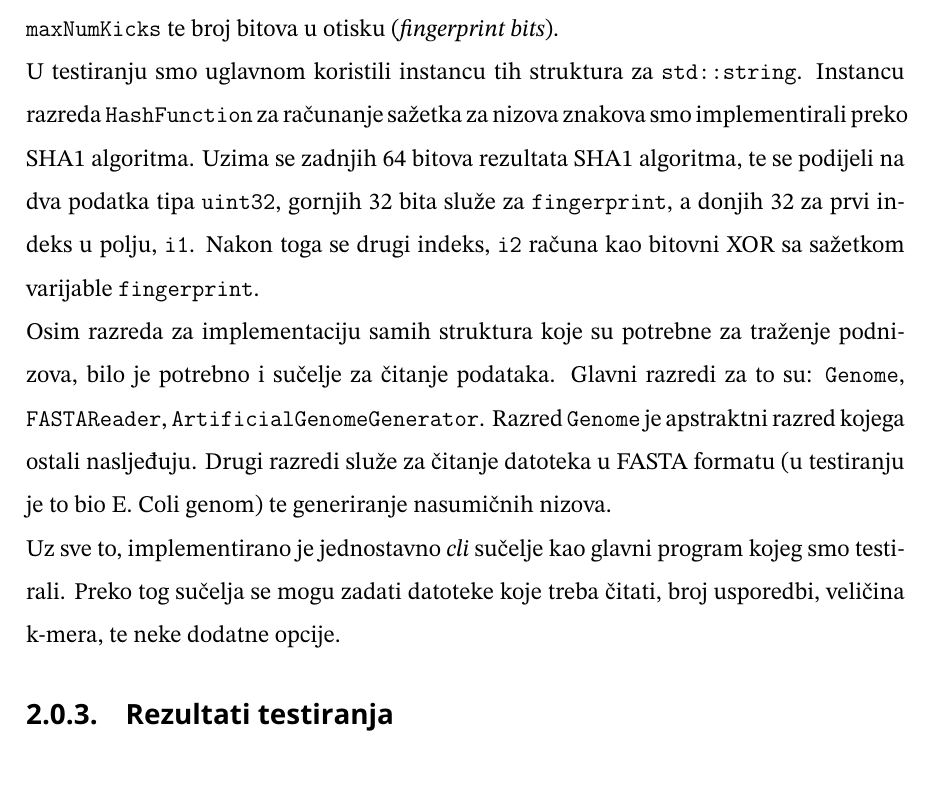
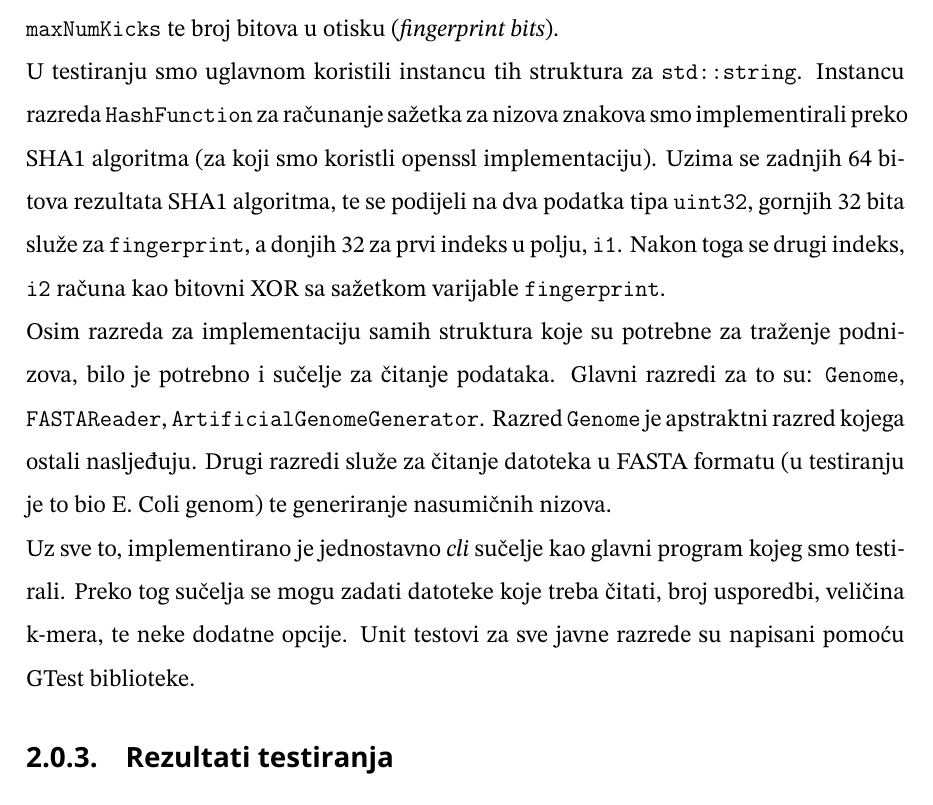
Before and after one commit to jakovnovak30/bioinf1_projekt, a LaTeX thesis (docs/rad/main.tex): part of page 8 of 14, cut so that both start at the same text. Compiled offline with pdfLaTeX.

Commit message:
minor changes in writeup

```diff
--- a/docs/rad/main.tex
+++ b/docs/rad/main.tex
@@ -128,13 +128,14 @@ limit na veličinu skupa koji se može pohraniti.
 
 Naša implementacija ovih algoritama je ostvarena u programskom jeziku C++. LDCF je implementiran pomoću dva parametrizirana (eng. \textit{template}) razreda: \texttt{CuckooFilter} i \texttt{LDCF}. Ti razredi primaju parametre za veličinu pojedinog indeksa (\textit{bucketa}) te algoritam koji se korisit za računanje sažetka (\textit{hash}), maksimalnu veličinu jednog CF-a, varijablu \texttt{maxNumKicks} te broj bitova u otisku (\textit{fingerprint bits}).
 \\
-U testiranju smo uglavnom koristili instancu tih struktura za \texttt{std::string}. Instancu razreda \texttt{HashFunction} za računanje sažetka za nizova znakova smo implementirali preko SHA1 algoritma. Uzima se zadnjih 64 bitova rezultata SHA1 algoritma, te se podijeli na dva podatka tipa \texttt{uint32}, gornjih 32 bita služe
+U testiranju smo uglavnom koristili instancu tih struktura za \texttt{std::string}. Instancu razreda \texttt{HashFunction} za računanje sažetka za nizova znakova smo implementirali preko SHA1 algoritma (za koji smo koristli openssl implementaciju). Uzima se zadnjih 64 bitova rezultata SHA1 algoritma, te se podijeli na dva podatka tipa \texttt{uint32}, gornjih 32 bita služe
 za \texttt{fingerprint}, a donjih 32 za prvi indeks u polju, \texttt{i1}. Nakon toga se drugi indeks, \texttt{i2} računa kao bitovni XOR sa sažetkom varijable
 \texttt{fingerprint}.
 \\
 Osim razreda za implementaciju samih struktura koje su potrebne za traženje podnizova, bilo je potrebno i sučelje za čitanje podataka. Glavni razredi za to su: \texttt{Genome}, \texttt{FASTAReader}, \texttt{ArtificialGenomeGenerator}. Razred \texttt{Genome} je apstraktni razred kojega ostali nasljeđuju. Drugi razredi služe za čitanje datoteka u FASTA formatu (u testiranju je to bio E. Coli genom) te generiranje nasumičnih nizova.
 \\
 Uz sve to, implementirano je jednostavno \textit{cli} sučelje kao glavni program kojeg smo testirali. Preko tog sučelja se mogu zadati datoteke koje treba čitati, broj usporedbi, veličina k-mera, te neke dodatne opcije.
+Unit testovi za sve javne razrede su napisani pomoću GTest biblioteke.
 
 %-------------------------------------------------------------------------------
 \subsection{Rezultati testiranja}
```
